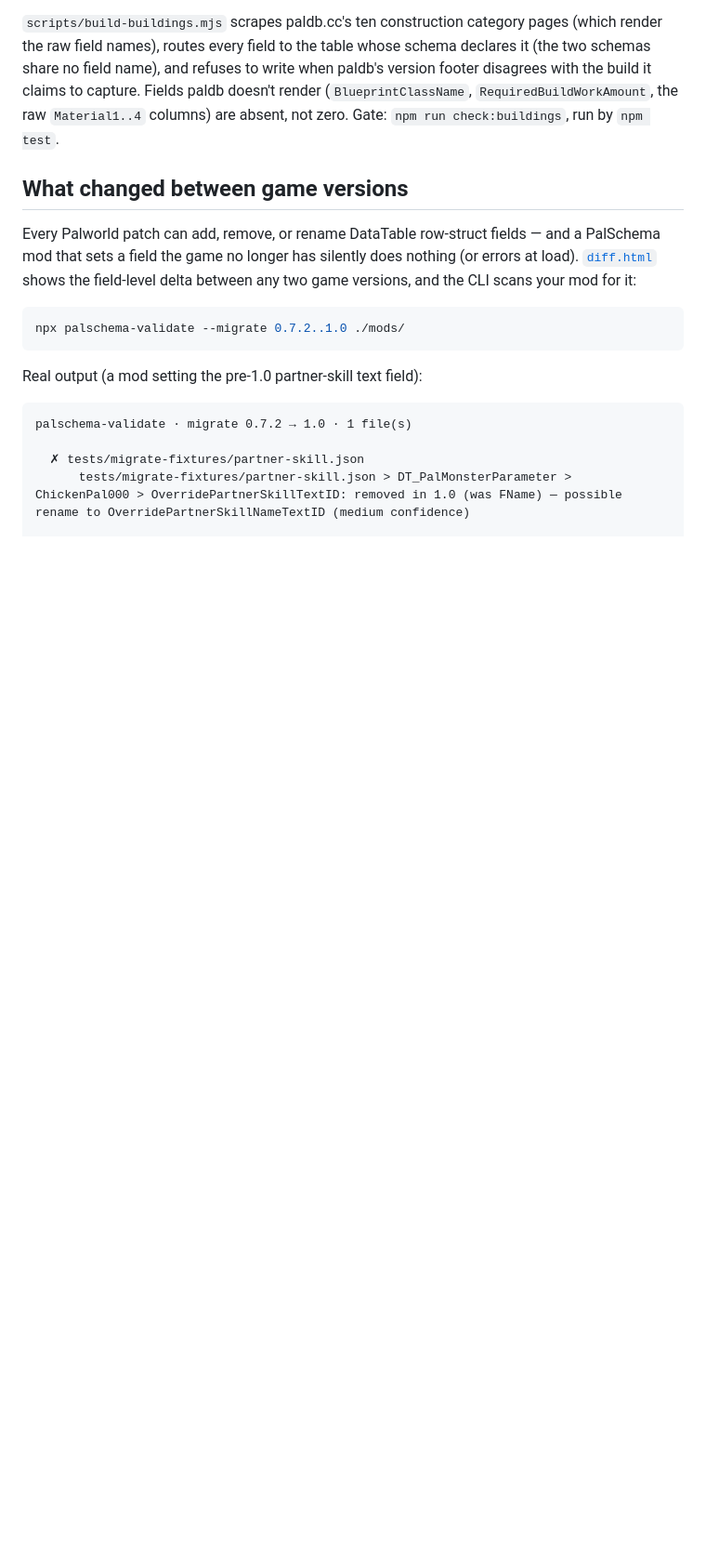
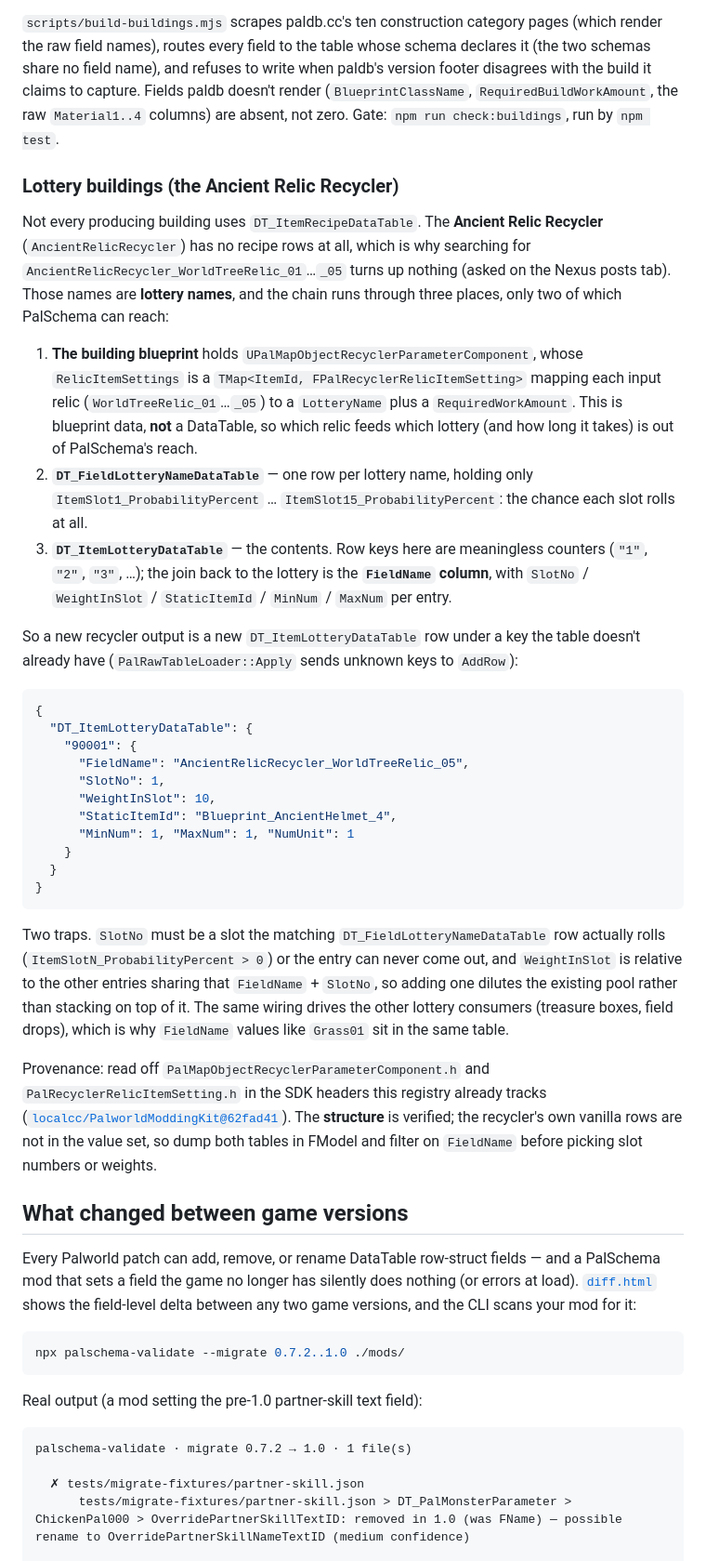
Before and after one commit to Booyaka101/palschema-hub, a Markdown page: README.md, the part around the change. Shown at 93% size. Drawn GitHub-style; blank space fills up the shorter version.

Commit message:
docs: how lottery buildings wire up, using the Ancient Relic Recycler (#25)
Someone on Nexus went looking for AncientRelicRecycler_WorldTreeRelic_01-05 in
DT_ItemRecipeDataTable and found nothing. The recycler has no recipe rows: the
relic-to-lottery map lives on UPalMapObjectRecyclerParameterComponent in the
building blueprint, and only the two tables it points at are patchable.
DT_ItemLotteryDataTable is the one people miss because its row keys are counters
and the real join is the FieldName column.

Structure read off PalMapObjectRecyclerParameterComponent.h and
PalRecyclerRelicItemSetting.h in the SDK headers already tracked here. The
example row validates clean under palschema-validate.

Co-authored-by: Claude Opus 5 <noreply@anthropic.com>

````diff
--- a/README.md
+++ b/README.md
@@ -223,6 +223,56 @@ disagrees with the build it claims to capture. Fields paldb doesn't render
 (`BlueprintClassName`, `RequiredBuildWorkAmount`, the raw `Material1..4` columns) are
 absent, not zero. Gate: `npm run check:buildings`, run by `npm test`.
 
+### Lottery buildings (the Ancient Relic Recycler)
+
+Not every producing building uses `DT_ItemRecipeDataTable`. The **Ancient Relic Recycler**
+(`AncientRelicRecycler`) has no recipe rows at all, which is why searching for
+`AncientRelicRecycler_WorldTreeRelic_01`…`_05` turns up nothing (asked on the Nexus posts
+tab). Those names are **lottery names**, and the chain runs through three places, only two
+of which PalSchema can reach:
+
+1. **The building blueprint** holds `UPalMapObjectRecyclerParameterComponent`, whose
+   `RelicItemSettings` is a `TMap<ItemId, FPalRecyclerRelicItemSetting>` mapping each input
+   relic (`WorldTreeRelic_01`…`_05`) to a `LotteryName` plus a `RequiredWorkAmount`. This is
+   blueprint data, **not** a DataTable, so which relic feeds which lottery (and how long it
+   takes) is out of PalSchema's reach.
+2. **`DT_FieldLotteryNameDataTable`** — one row per lottery name, holding only
+   `ItemSlot1_ProbabilityPercent` … `ItemSlot15_ProbabilityPercent`: the chance each slot
+   rolls at all.
+3. **`DT_ItemLotteryDataTable`** — the contents. Row keys here are meaningless counters
+   (`"1"`, `"2"`, `"3"`, …); the join back to the lottery is the **`FieldName` column**, with
+   `SlotNo` / `WeightInSlot` / `StaticItemId` / `MinNum` / `MaxNum` per entry.
+
+So a new recycler output is a new `DT_ItemLotteryDataTable` row under a key the table doesn't
+already have (`PalRawTableLoader::Apply` sends unknown keys to `AddRow`):
+
+```json
+{
+  "DT_ItemLotteryDataTable": {
+    "90001": {
+      "FieldName": "AncientRelicRecycler_WorldTreeRelic_05",
+      "SlotNo": 1,
+      "WeightInSlot": 10,
+      "StaticItemId": "Blueprint_AncientHelmet_4",
+      "MinNum": 1, "MaxNum": 1, "NumUnit": 1
+    }
+  }
+}
+```
+
+Two traps. `SlotNo` must be a slot the matching `DT_FieldLotteryNameDataTable` row actually
+rolls (`ItemSlotN_ProbabilityPercent > 0`) or the entry can never come out, and `WeightInSlot`
+is relative to the other entries sharing that `FieldName` + `SlotNo`, so adding one dilutes
+the existing pool rather than stacking on top of it. The same wiring drives the other lottery
+consumers (treasure boxes, field drops), which is why `FieldName` values like `Grass01` sit in
+the same table.
+
+Provenance: read off `PalMapObjectRecyclerParameterComponent.h` and
+`PalRecyclerRelicItemSetting.h` in the SDK headers this registry already tracks
+([`localcc/PalworldModdingKit@62fad41`](https://github.com/localcc/PalworldModdingKit)). The
+**structure** is verified; the recycler's own vanilla rows are not in the value set, so dump
+both tables in FModel and filter on `FieldName` before picking slot numbers or weights.
+
 ## What changed between game versions
 
 Every Palworld patch can add, remove, or rename DataTable row-struct fields — and a
````
